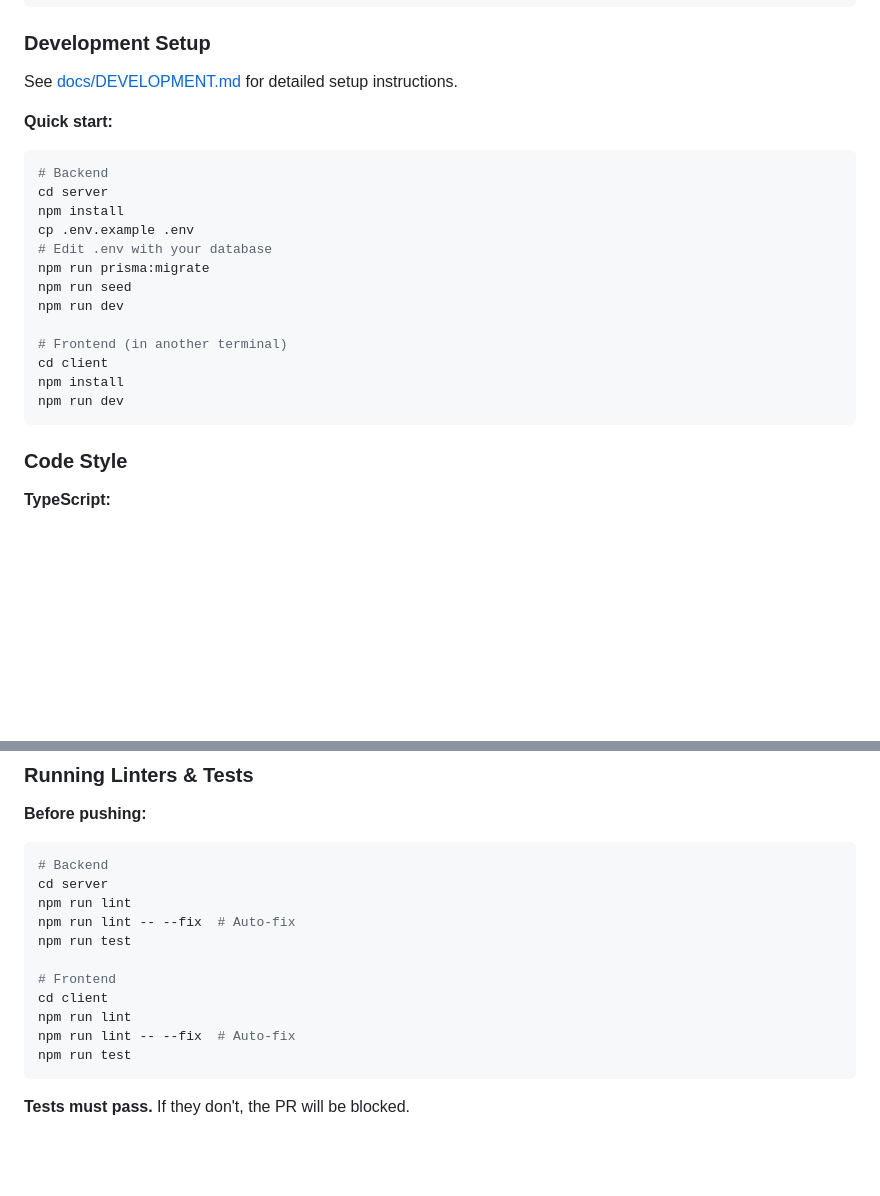
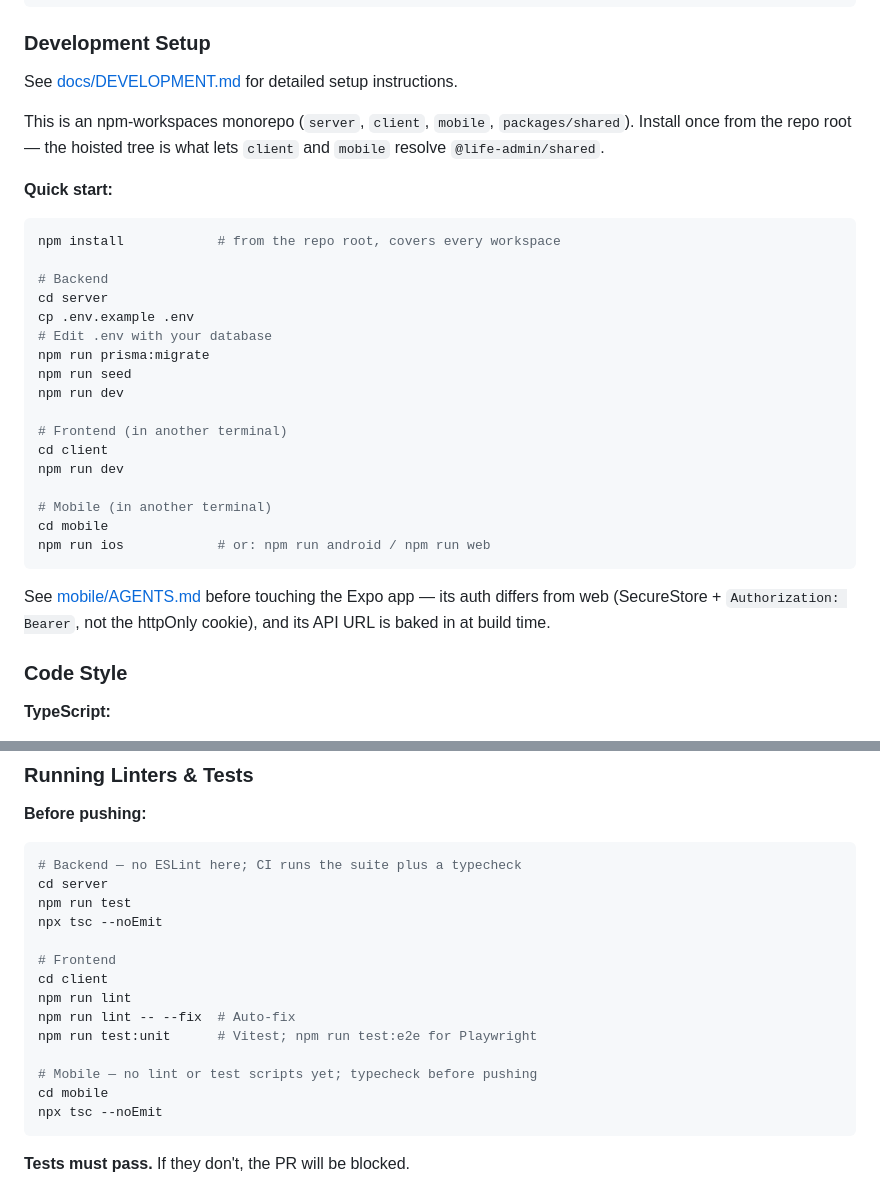
Before and after one commit to emmahorovsky-hue/life-admin-app, a Markdown page: CONTRIBUTING.md, 2 parts joined by grey strips. Drawn GitHub-style; blank space fills up the shorter version.

````diff
--- a/CONTRIBUTING.md
+++ b/CONTRIBUTING.md
@@ -40,11 +40,15 @@ git checkout -b feature/LIF-42-add-email-reminders
 
 See [docs/DEVELOPMENT.md](docs/DEVELOPMENT.md) for detailed setup instructions.
 
+This is an npm-workspaces monorepo (`server`, `client`, `mobile`, `packages/shared`). Install once
+from the repo root — the hoisted tree is what lets `client` and `mobile` resolve `@life-admin/shared`.
+
 **Quick start:**
 ```bash
+npm install            # from the repo root, covers every workspace
+
 # Backend
 cd server
-npm install
 cp .env.example .env
 # Edit .env with your database
 npm run prisma:migrate
@@ -53,9 +57,16 @@ npm run dev
 
 # Frontend (in another terminal)
 cd client
-npm install
 npm run dev
+
+# Mobile (in another terminal)
+cd mobile
+npm run ios            # or: npm run android / npm run web
 ```
+
+See [mobile/AGENTS.md](mobile/AGENTS.md) before touching the Expo app — its auth differs from web
+(SecureStore + `Authorization: Bearer`, not the httpOnly cookie), and its API URL is baked in at
+build time.
 
 ### Code Style
 
@@ -120,17 +131,20 @@ Closes #42
 **Before pushing:**
 
 ```bash
-# Backend
+# Backend — no ESLint here; CI runs the suite plus a typecheck
 cd server
-npm run lint
-npm run lint -- --fix  # Auto-fix
 npm run test
+npx tsc --noEmit
 
 # Frontend
 cd client
 npm run lint
 npm run lint -- --fix  # Auto-fix
-npm run test
+npm run test:unit      # Vitest; npm run test:e2e for Playwright
+
+# Mobile — no lint or test scripts yet; typecheck before pushing
+cd mobile
+npx tsc --noEmit
 ```
 
 **Tests must pass.** If they don't, the PR will be blocked.
````
Also changed, not shown: README.md (+26 -5 lines).
